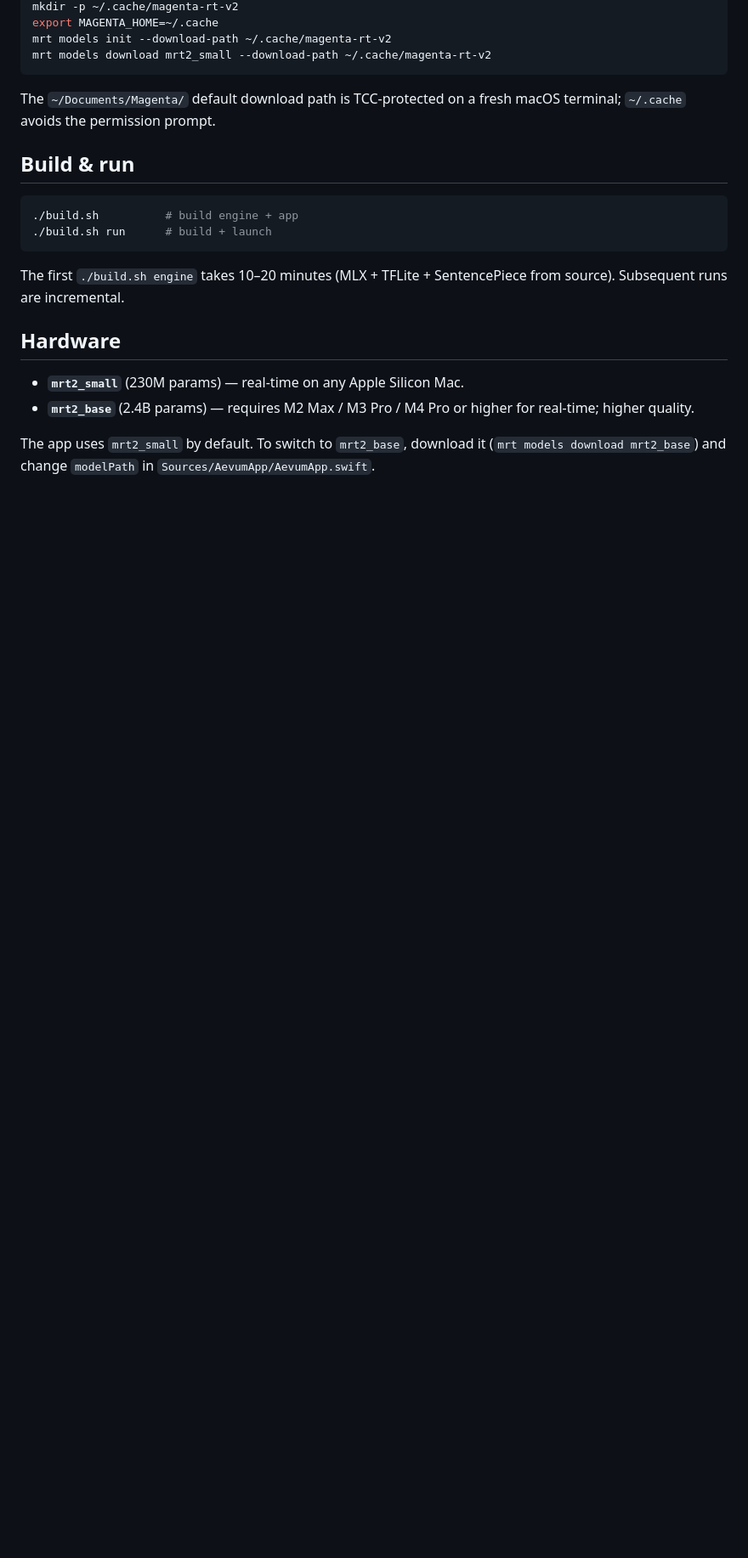
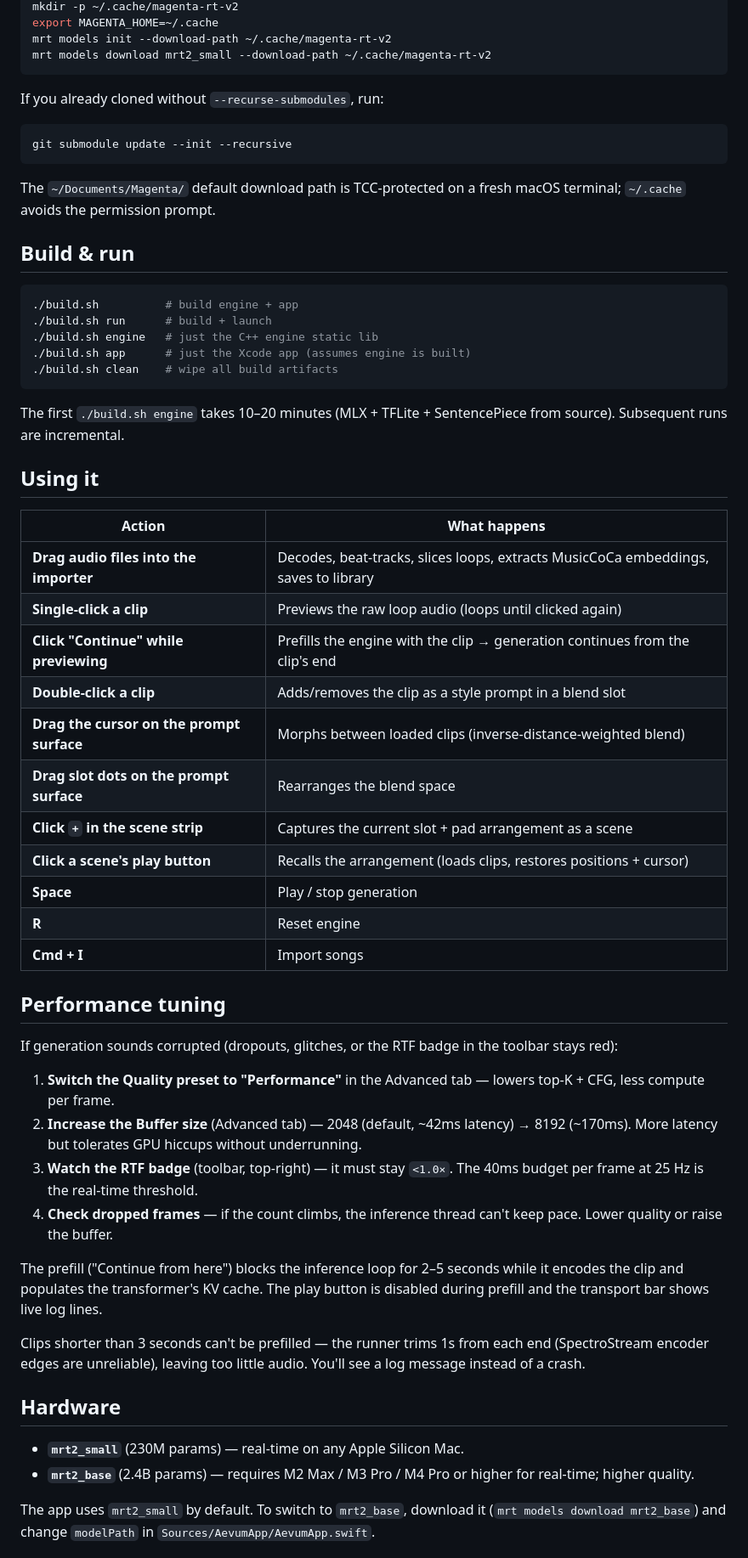
Before and after one commit to shoegazerstella/aevum, a Markdown page: README.md, the part around one of its changes. Shown at 85% size. Rendered like a GitHub page; blank space fills up the shorter version.

````diff
--- a/README.md
+++ b/README.md
@@ -56,6 +65,12 @@ mkdir -p ~/.cache/magenta-rt-v2
 export MAGENTA_HOME=~/.cache
 mrt models init --download-path ~/.cache/magenta-rt-v2
 mrt models download mrt2_small --download-path ~/.cache/magenta-rt-v2
+```
+
+If you already cloned without `--recurse-submodules`, run:
+
+```sh
+git submodule update --init --recursive
 ```
 
 The `~/Documents/Magenta/` default download path is TCC-protected on a
@@ -66,10 +81,47 @@ fresh macOS terminal; `~/.cache` avoids the permission prompt.
 ```sh
 ./build.sh          # build engine + app
 ./build.sh run      # build + launch
+./build.sh engine   # just the C++ engine static lib
+./build.sh app      # just the Xcode app (assumes engine is built)
+./build.sh clean    # wipe all build artifacts
 ```
 
 The first `./build.sh engine` takes 10–20 minutes (MLX + TFLite +
 SentencePiece from source). Subsequent runs are incremental.
+
+## Using it
+
+| Action | What happens |
+|---|---|
+| **Drag audio files into the importer** | Decodes, beat-tracks, slices loops, extracts MusicCoCa embeddings, saves to library |
+| **Single-click a clip** | Previews the raw loop audio (loops until clicked again) |
+| **Click "Continue" while previewing** | Prefills the engine with the clip → generation continues from the clip's end |
+| **Double-click a clip** | Adds/removes the clip as a style prompt in a blend slot |
+| **Drag the cursor on the prompt surface** | Morphs between loaded clips (inverse-distance-weighted blend) |
+| **Drag slot dots on the prompt surface** | Rearranges the blend space |
+| **Click `+` in the scene strip** | Captures the current slot + pad arrangement as a scene |
+| **Click a scene's play button** | Recalls the arrangement (loads clips, restores positions + cursor) |
+| **Space** | Play / stop generation |
+| **R** | Reset engine |
+| **Cmd + I** | Import songs |
+
+## Performance tuning
+
+If generation sounds corrupted (dropouts, glitches, or the RTF badge in the
+toolbar stays red):
+
+1. **Switch the Quality preset to "Performance"** in the Advanced tab — lowers top-K + CFG, less compute per frame.
+2. **Increase the Buffer size** (Advanced tab) — 2048 (default, ~42ms latency) → 8192 (~170ms). More latency but tolerates GPU hiccups without underrunning.
+3. **Watch the RTF badge** (toolbar, top-right) — it must stay `<1.0×`. The 40ms budget per frame at 25 Hz is the real-time threshold.
+4. **Check dropped frames** — if the count climbs, the inference thread can't keep pace. Lower quality or raise the buffer.
+
+The prefill ("Continue from here") blocks the inference loop for 2–5 seconds
+while it encodes the clip and populates the transformer's KV cache. The play
+button is disabled during prefill and the transport bar shows live log lines.
+
+Clips shorter than 3 seconds can't be prefilled — the runner trims 1s from
+each end (SpectroStream encoder edges are unreliable), leaving too little
+audio. You'll see a log message instead of a crash.
 
 ## Hardware
 
````
Also changed, not shown: other parts of README.md (+56 -14 lines).
